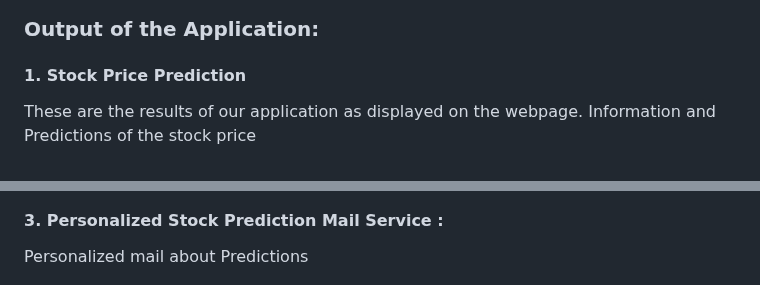
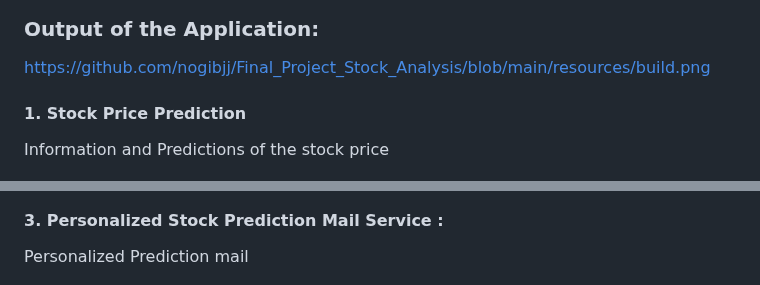
Before and after one commit to nogibjj/Final_Project_Stock_Analysis, a Markdown page: README.md, 2 parts joined by grey strips. Rendered like a GitHub page.

```diff
--- a/README.md
+++ b/README.md
@@ -20,9 +20,9 @@ This is the landing page of our application which takes two inputs :
 ![Home Page](https://github.com/nogibjj/Final_Project_Stock_Analysis/blob/main/resources/App%20Home%20page.png)
 
 ### Output  of the Application:
+https://github.com/nogibjj/Final_Project_Stock_Analysis/blob/main/resources/build.png
 
 #### 1. Stock Price Prediction
-These are the results of our application as displayed on the webpage.
 Information and Predictions of the stock price
 
 ![Prediction](https://github.com/nogibjj/Final_Project_Stock_Analysis/blob/main/resources/Prediction_appl.png)
@@ -33,7 +33,7 @@ Latest articles to make an informed decision before buying a stock.
 ![News Articles](https://github.com/nogibjj/Final_Project_Stock_Analysis/blob/main/resources/News%20Articles.png)
 
 #### 3. Personalized Stock Prediction Mail Service :
-Personalized mail about Predictions
+Personalized Prediction mail
 
 ![Email](https://github.com/nogibjj/Final_Project_Stock_Analysis/blob/main/resources/Prediction%20Mail.png)
 
```
Also changed, not shown: other parts of README.md (+1 -1 lines).
